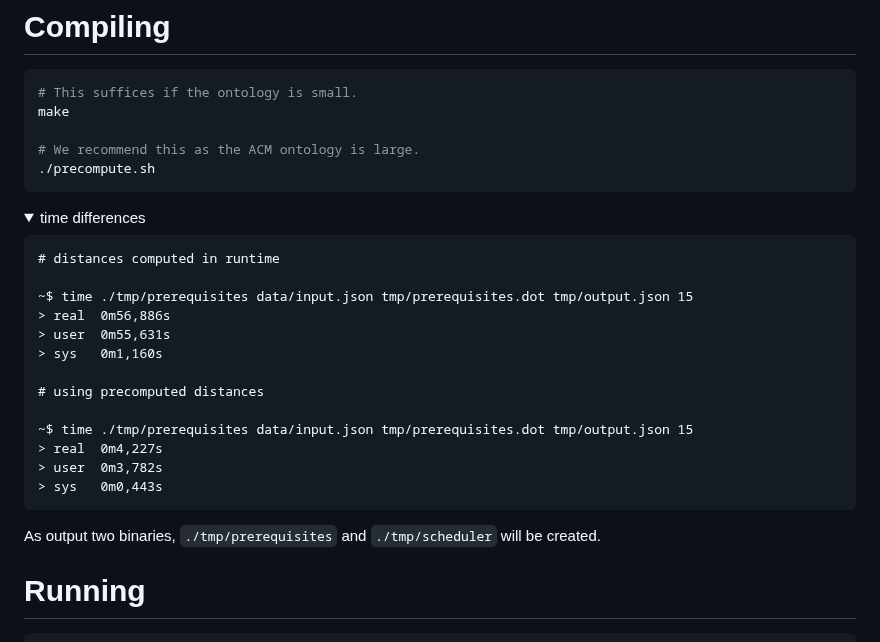
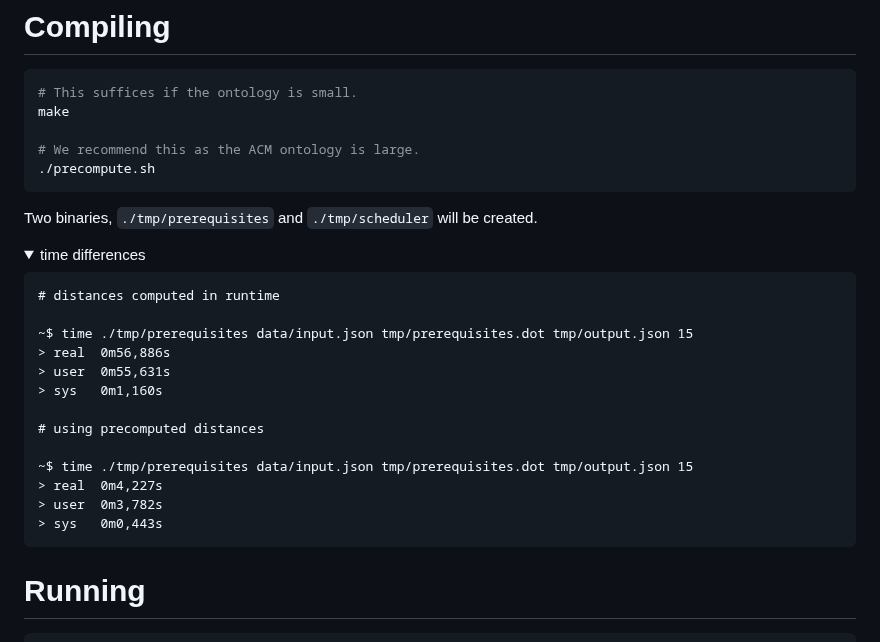
Before and after one commit to teemupaloniemi/gronto, a Markdown page: README.md, the part around the change. Rendered like a GitHub page; folded sections open.

Commit message:
Reword compilation results.

````diff
--- a/README.md
+++ b/README.md
@@ -297,6 +297,8 @@ make
 ./precompute.sh
 ```
 
+Two binaries, `./tmp/prerequisites` and `./tmp/scheduler` will be created.
+
 <details>
 
 <summary>time differences</summary>
@@ -318,9 +320,6 @@ make
 ```
 
 </details>
-
-As output two binaries, `./tmp/prerequisites` and `./tmp/scheduler` will be
-created.
 
 # Running
 
````
